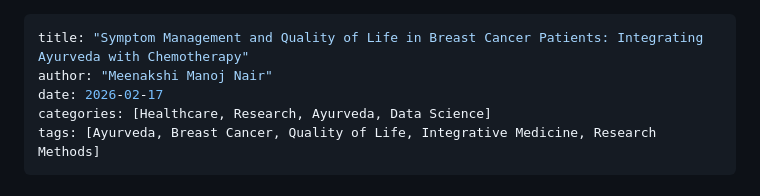
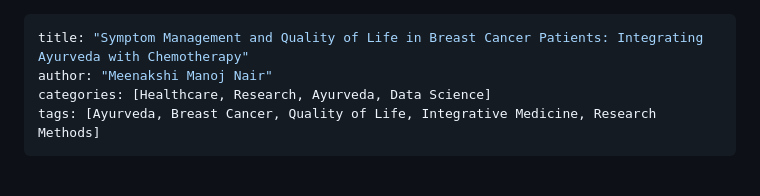
Before and after one commit to meenakshinairm-bot/meenakshinairm.github.io, a Markdown page: projects/ayurveda-chemotherapy-study.md, the part around the change. Rendered like a GitHub page.

Commit message:
Change date in ayurveda-chemotherapy-study.md
Updated the date in the project metadata.

```diff
--- a/projects/ayurveda-chemotherapy-study.md
+++ b/projects/ayurveda-chemotherapy-study.md
@@ -1,7 +1,6 @@
 ---
 title: "Symptom Management and Quality of Life in Breast Cancer Patients: Integrating Ayurveda with Chemotherapy"
 author: "Meenakshi Manoj Nair"
-date: 2026-02-17
 categories: [Healthcare, Research, Ayurveda, Data Science]
 tags: [Ayurveda, Breast Cancer, Quality of Life, Integrative Medicine, Research Methods]
 ---
```
